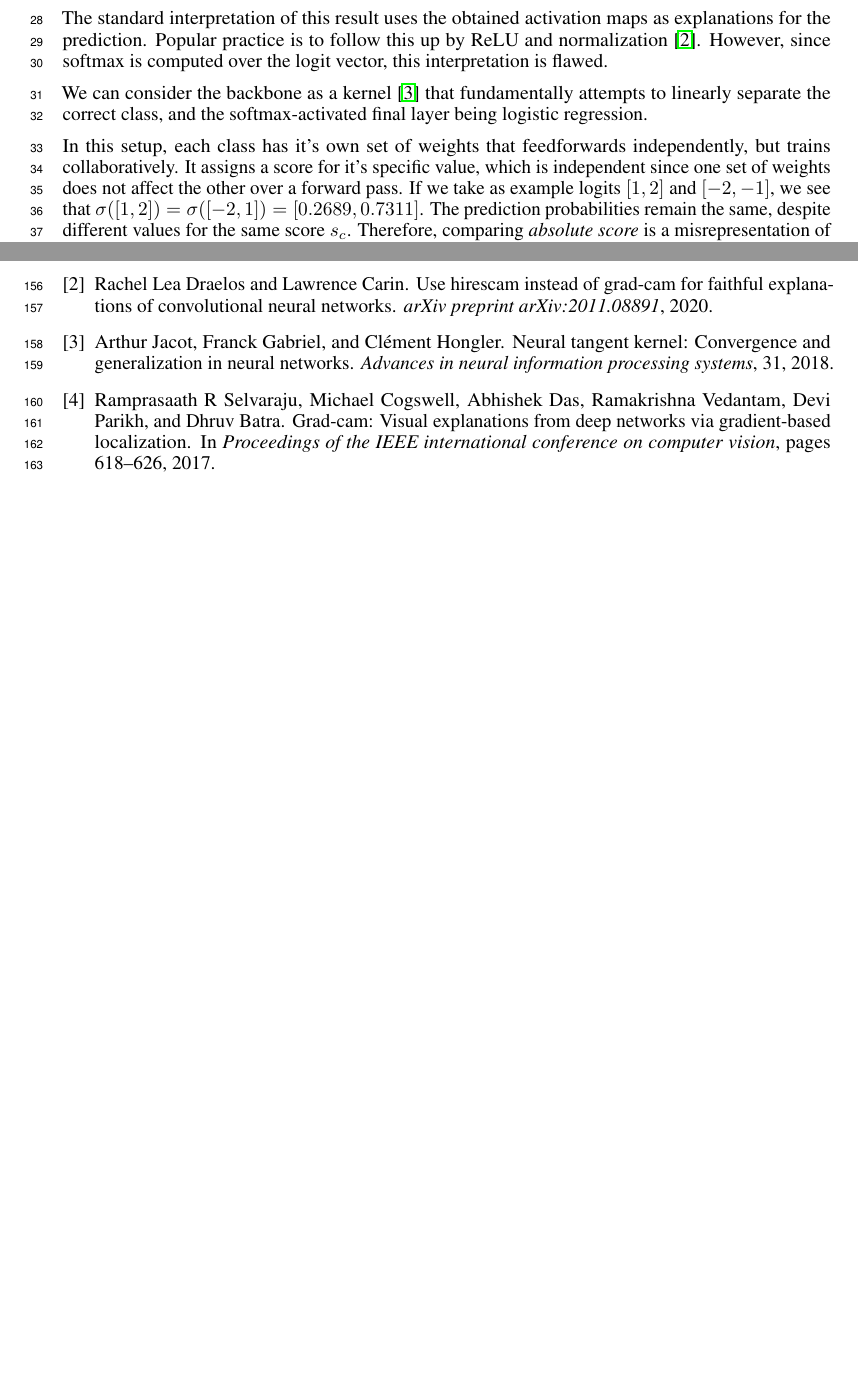
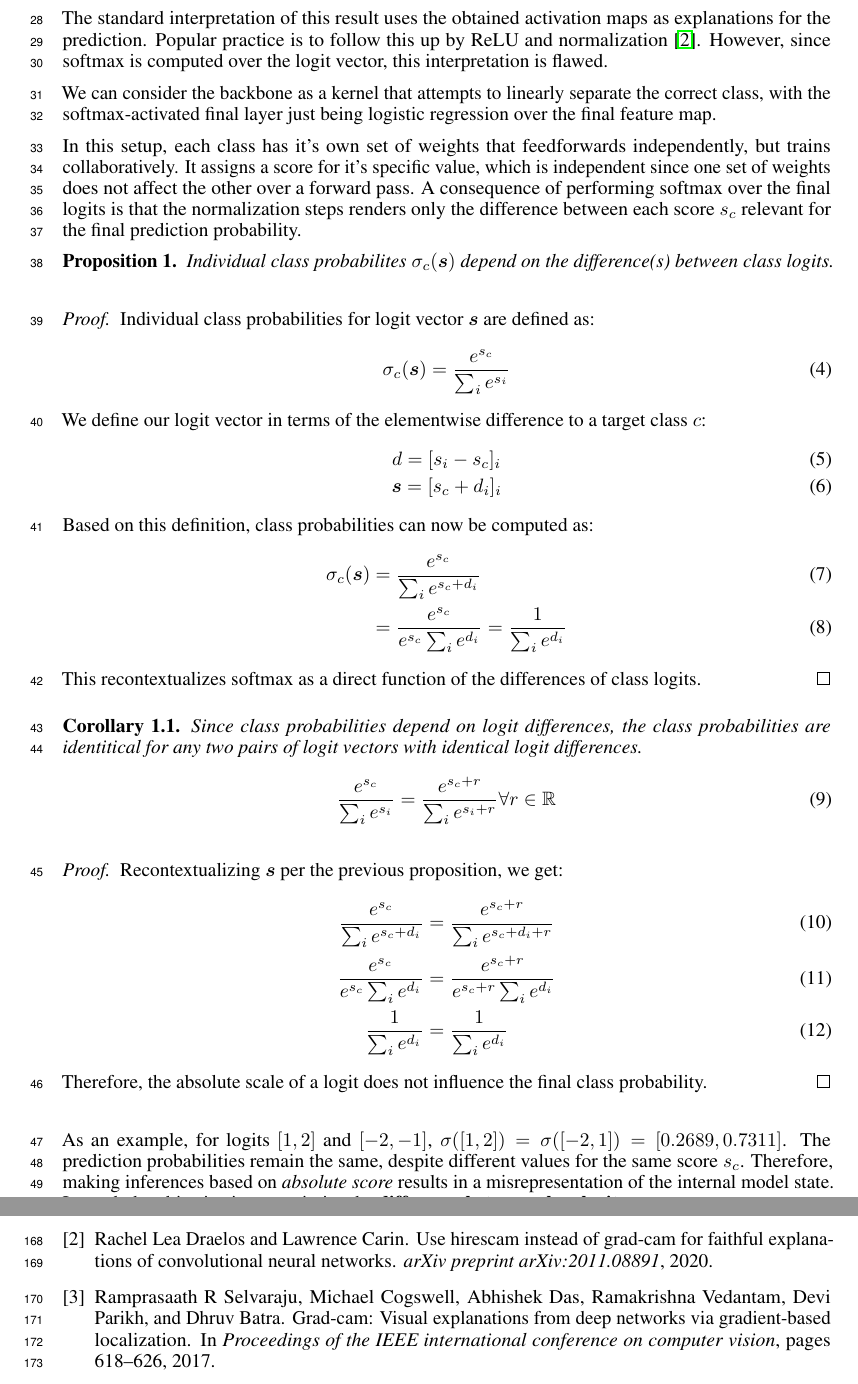
Before and after one commit to jinensetpal/contrastive-optimization, a LaTeX document (paper/main.tex): two parts of pages 2 and 6 of 6 before the commit and two parts of pages 2 and 7 of 7 after it, joined at a grey line, cut so that both start at the same text, the shorter picture padded with empty space. Compiled offline with pdfLaTeX.

Commit message:
formalized logit-difference influence on class probabilities

```diff
--- a/paper/main.tex
+++ b/paper/main.tex
@@ -34,9 +34,12 @@
 \usepackage{xcolor}         % colors
 \usepackage{graphicx}
 \usepackage{amsmath}
+\usepackage{amsthm}
 \usepackage{float}
 \usepackage{bm}
 
+\newtheorem{theorem}{Proposition}
+\newtheorem{corollary}{Corollary}[theorem]
 
 \title{Interpretable Risk Minimization -- Preliminaries}
 
@@ -129,9 +132,44 @@ Therefore, we can recreate the entire input-dependent part of the score using Hi
 
 The standard interpretation of this result uses the obtained activation maps as explanations for the prediction. Popular practice is to follow this up by ReLU and normalization \citep{draelos2020use}. However, since softmax is computed over the logit vector, this interpretation is flawed.
 
-We can consider the backbone as a kernel \citep{jacot2018neural} that fundamentally attempts to linearly separate the correct class, and the softmax-activated final layer being logistic regression.
+We can consider the backbone as a kernel that attempts to linearly separate the correct class, with the softmax-activated final layer just being logistic regression over the final feature map.
 
-In this setup, each class has it's own set of weights that feedforwards independently, but trains collaboratively. It assigns a score for it's specific value, which is independent since one set of weights does not affect the other over a forward pass. If we take as example logits $[1,2]$ and $[-2,-1]$, we see that $\sigma([1,2]) = \sigma([-2,1]) = [0.2689, 0.7311]$. The prediction probabilities remain the same, despite different values for the same score $s_c$. Therefore, comparing \textit{absolute score} is a misrepresentation of the internal model state. Instead, the objective is to maximize the \textbf{difference between class logits}.
+In this setup, each class has it's own set of weights that feedforwards independently, but trains collaboratively. It assigns a score for it's specific value, which is independent since one set of weights does not affect the other over a forward pass. A consequence of performing softmax over the final logits is that the normalization steps renders only the difference between each score $s_c$ relevant for the final prediction probability.
+
+\begin{theorem}
+	Individual class probabilites $\sigma_c(\bm{s})$ depend on the difference(s) between class logits.
+\end{theorem}
+\begin{proof} Individual class probabilities for logit vector $\bm{s}$ are defined as:
+	\begin{gather}
+		\sigma_c(\bm{s}) = \frac{e^{s_c}}{\sum_i e^{s_i}}
+	\end{gather}
+	We define our logit vector in terms of the elementwise difference to a target class $c$:
+	\begin{gather}
+		d = [s_i - s_c]_i \\
+		\bm{s} = [s_c + d_i]_i
+	\end{gather}
+	Based on this definition, class probabilities can now be computed as:
+	\begin{align}
+		\sigma_c(\bm{s}) &= \frac{e^{s_c}}{\sum_i e^{s_c+d_i}} \\
+				 &= \frac{e^{s_c}}{e^{s_c} \sum_i e^{d_i}} = \frac{1}{\sum_i e^{d_i}}
+	\end{align}
+	This recontextualizes softmax as a direct function of the differences of class logits.
+\end{proof}
+\begin{corollary} Since class probabilities depend on logit differences, the class probabilities are identitical for any two pairs of logit vectors with identical logit differences.
+	\begin{gather}
+		\frac{e^{s_c}}{\sum_i e^{s_i}} = \frac{e^{s_c+r}}{\sum_i e^{s_i+r}} \forall r \in \mathbb{R}
+	\end{gather}
+\end{corollary}
+\begin{proof} Recontextualizing $\bm{s}$ per the previous proposition, we get:
+	\begin{align}
+		\frac{e^{s_c}}{\sum_i e^{s_c + d_i}} &= \frac{e^{s_c+r}}{\sum_i e^{s_c+d_i+r}} \\
+		\frac{e^{s_c}}{e^{s_c}\sum_i e^{d_i}} &= \frac{e^{s_c+r}}{e^{s_c + r} \sum_i e^{d_i}} \\
+		\frac{1}{\sum_i e^{d_i}} &= \frac{1}{\sum_i e^{d_i}}
+	\end{align}
+	Therefore, the absolute scale of a logit does not influence the final class probability.
+\end{proof}
+
+As an example, for logits $[1,2]$ and $[-2,-1]$, $\sigma([1,2]) = \sigma([-2,1]) = [0.2689, 0.7311]$. The prediction probabilities remain the same, despite different values for the same score $s_c$. Therefore, making inferences based on \textit{absolute score} results in a misrepresentation of the internal model state. Instead, the objective is to maximize the \textbf{difference between class logits}.
 
 \subsection{Defining the Contrastive Optimization Objective}
 
```
